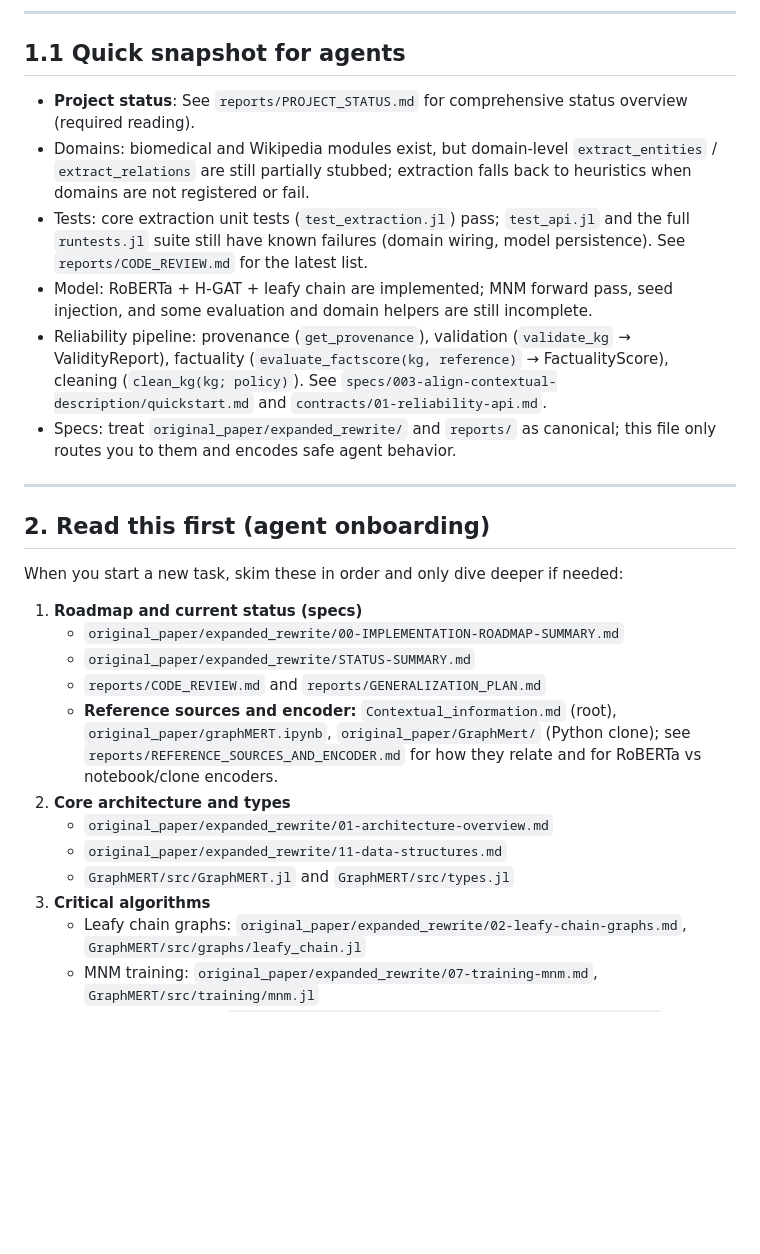
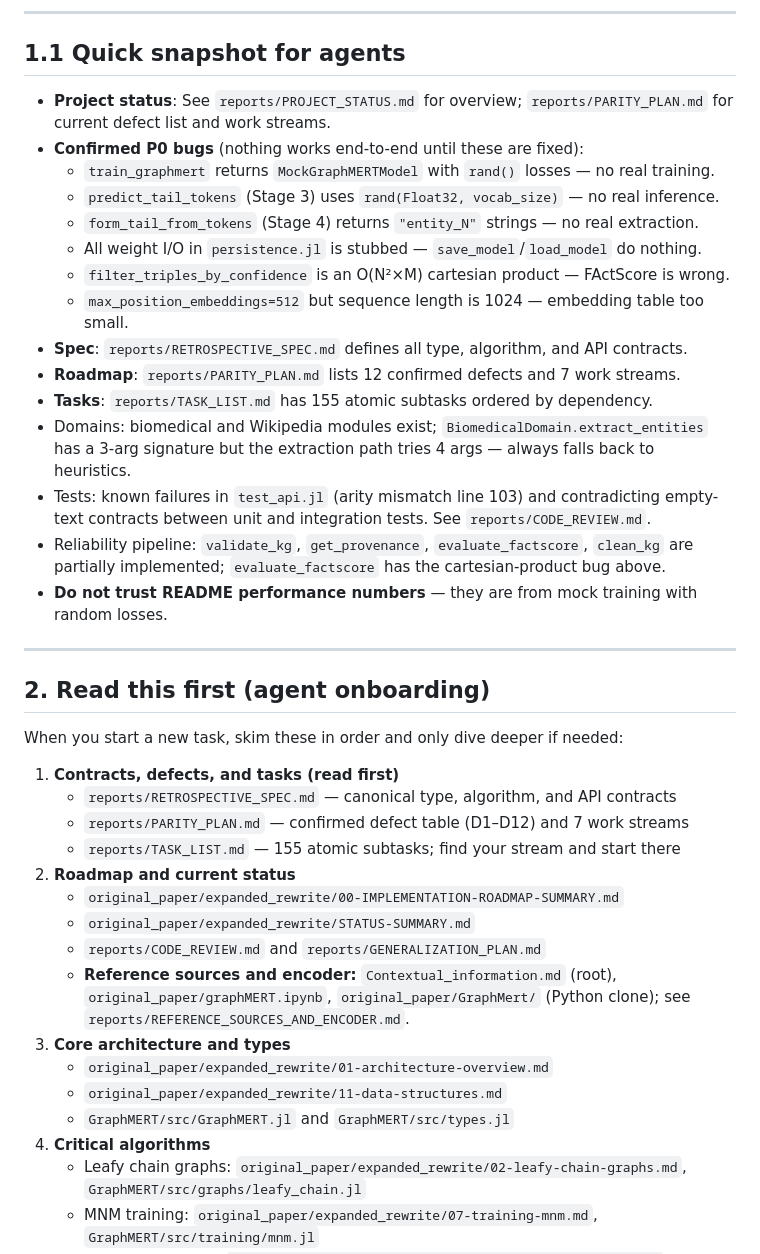
Before and after one commit to AlbaIntelligence/GraphMERT.jl, a Markdown page: AGENTS.md, the part around one of its changes. Drawn GitHub-style; blank space fills up the shorter version.

```diff
--- a/AGENTS.md
+++ b/AGENTS.md
@@ -23,12 +23,21 @@ The implementation is tightly coupled to a **specification set** in `original_pa
 
 ## 1.1 Quick snapshot for agents
 
-- **Project status**: See `reports/PROJECT_STATUS.md` for comprehensive status overview (required reading).
-- Domains: biomedical and Wikipedia modules exist, but domain-level `extract_entities` / `extract_relations` are still partially stubbed; extraction falls back to heuristics when domains are not registered or fail.
-- Tests: core extraction unit tests (`test_extraction.jl`) pass; `test_api.jl` and the full `runtests.jl` suite still have known failures (domain wiring, model persistence). See `reports/CODE_REVIEW.md` for the latest list.
-- Model: RoBERTa + H-GAT + leafy chain are implemented; MNM forward pass, seed injection, and some evaluation and domain helpers are still incomplete.
-- Reliability pipeline: provenance (`get_provenance`), validation (`validate_kg` → ValidityReport), factuality (`evaluate_factscore(kg, reference)` → FactualityScore), cleaning (`clean_kg(kg; policy)`). See `specs/003-align-contextual-description/quickstart.md` and `contracts/01-reliability-api.md`.
-- Specs: treat `original_paper/expanded_rewrite/` and `reports/` as canonical; this file only routes you to them and encodes safe agent behavior.
+- **Project status**: See `reports/PROJECT_STATUS.md` for overview; `reports/PARITY_PLAN.md` for current defect list and work streams.
+- **Confirmed P0 bugs** (nothing works end-to-end until these are fixed):
+  - `train_graphmert` returns `MockGraphMERTModel` with `rand()` losses — no real training.
+  - `predict_tail_tokens` (Stage 3) uses `rand(Float32, vocab_size)` — no real inference.
+  - `form_tail_from_tokens` (Stage 4) returns `"entity_N"` strings — no real extraction.
+  - All weight I/O in `persistence.jl` is stubbed — `save_model`/`load_model` do nothing.
+  - `filter_triples_by_confidence` is an O(N²×M) cartesian product — FActScore is wrong.
+  - `max_position_embeddings=512` but sequence length is 1024 — embedding table too small.
+- **Spec**: `reports/RETROSPECTIVE_SPEC.md` defines all type, algorithm, and API contracts.
+- **Roadmap**: `reports/PARITY_PLAN.md` lists 12 confirmed defects and 7 work streams.
+- **Tasks**: `reports/TASK_LIST.md` has 155 atomic subtasks ordered by dependency.
+- Domains: biomedical and Wikipedia modules exist; `BiomedicalDomain.extract_entities` has a 3-arg signature but the extraction path tries 4 args — always falls back to heuristics.
+- Tests: known failures in `test_api.jl` (arity mismatch line 103) and contradicting empty-text contracts between unit and integration tests. See `reports/CODE_REVIEW.md`.
+- Reliability pipeline: `validate_kg`, `get_provenance`, `evaluate_factscore`, `clean_kg` are partially implemented; `evaluate_factscore` has the cartesian-product bug above.
+- **Do not trust README performance numbers** — they are from mock training with random losses.
 
 ---
 
@@ -36,16 +45,20 @@ The implementation is tightly coupled to a **specification set** in `original_pa
 
 When you start a new task, skim these in order and only dive deeper if needed:
 
-1. **Roadmap and current status (specs)**
+1. **Contracts, defects, and tasks (read first)**
+   - `reports/RETROSPECTIVE_SPEC.md` — canonical type, algorithm, and API contracts
+   - `reports/PARITY_PLAN.md` — confirmed defect table (D1–D12) and 7 work streams
+   - `reports/TASK_LIST.md` — 155 atomic subtasks; find your stream and start there
+2. **Roadmap and current status**
    - `original_paper/expanded_rewrite/00-IMPLEMENTATION-ROADMAP-SUMMARY.md`
    - `original_paper/expanded_rewrite/STATUS-SUMMARY.md`
    - `reports/CODE_REVIEW.md` and `reports/GENERALIZATION_PLAN.md`
-   - **Reference sources and encoder:** `Contextual_information.md` (root), `original_paper/graphMERT.ipynb`, `original_paper/GraphMert/` (Python clone); see `reports/REFERENCE_SOURCES_AND_ENCODER.md` for how they relate and for RoBERTa vs notebook/clone encoders.
-2. **Core architecture and types**
+   - **Reference sources and encoder:** `Contextual_information.md` (root), `original_paper/graphMERT.ipynb`, `original_paper/GraphMert/` (Python clone); see `reports/REFERENCE_SOURCES_AND_ENCODER.md`.
+3. **Core architecture and types**
    - `original_paper/expanded_rewrite/01-architecture-overview.md`
    - `original_paper/expanded_rewrite/11-data-structures.md`
    - `GraphMERT/src/GraphMERT.jl` and `GraphMERT/src/types.jl`
-3. **Critical algorithms**
+4. **Critical algorithms**
    - Leafy chain graphs: `original_paper/expanded_rewrite/02-leafy-chain-graphs.md`, `GraphMERT/src/graphs/leafy_chain.jl`
    - MNM training: `original_paper/expanded_rewrite/07-training-mnm.md`, `GraphMERT/src/training/mnm.jl`
    - Seed KG injection: `original_paper/expanded_rewrite/08-seed-kg-injection.md`, `GraphMERT/src/training/seed_injection.jl`, `GraphMERT/src/seed_injection.jl`
```
Also changed, not shown: other parts of AGENTS.md (+29 -27 lines).
